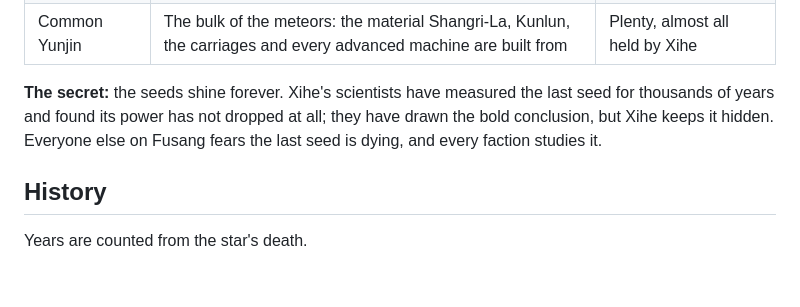
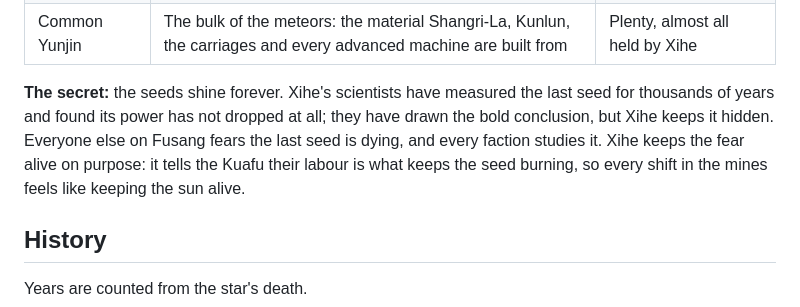
Before and after one commit to anywaylupin/Lupin, a Markdown page: CITY.md, the part around the change. Drawn GitHub-style; blank space fills up the shorter version.

Commit message:
Record why Xihe keeps the dying-seed fear alive
Co-Authored-By: Claude Opus 5.5 <noreply@anthropic.com>
Claude-Session: https://claude.ai/code/session_01PJNQQGuEPtCUS7qhpD9Pch

```diff
--- a/CITY.md
+++ b/CITY.md
@@ -35,6 +35,7 @@ Fusang calls the meteor matter **Yunjin** (陨金, fallen gold). It comes in thr
 **The secret:** the seeds shine forever.
 Xihe's scientists have measured the last seed for thousands of years and found its power has not dropped at all; they have drawn the bold conclusion, but Xihe keeps it hidden.
 Everyone else on Fusang fears the last seed is dying, and every faction studies it.
+Xihe keeps the fear alive on purpose: it tells the Kuafu their labour is what keeps the seed burning, so every shift in the mines feels like keeping the sun alive.
 
 ## History
 
```
